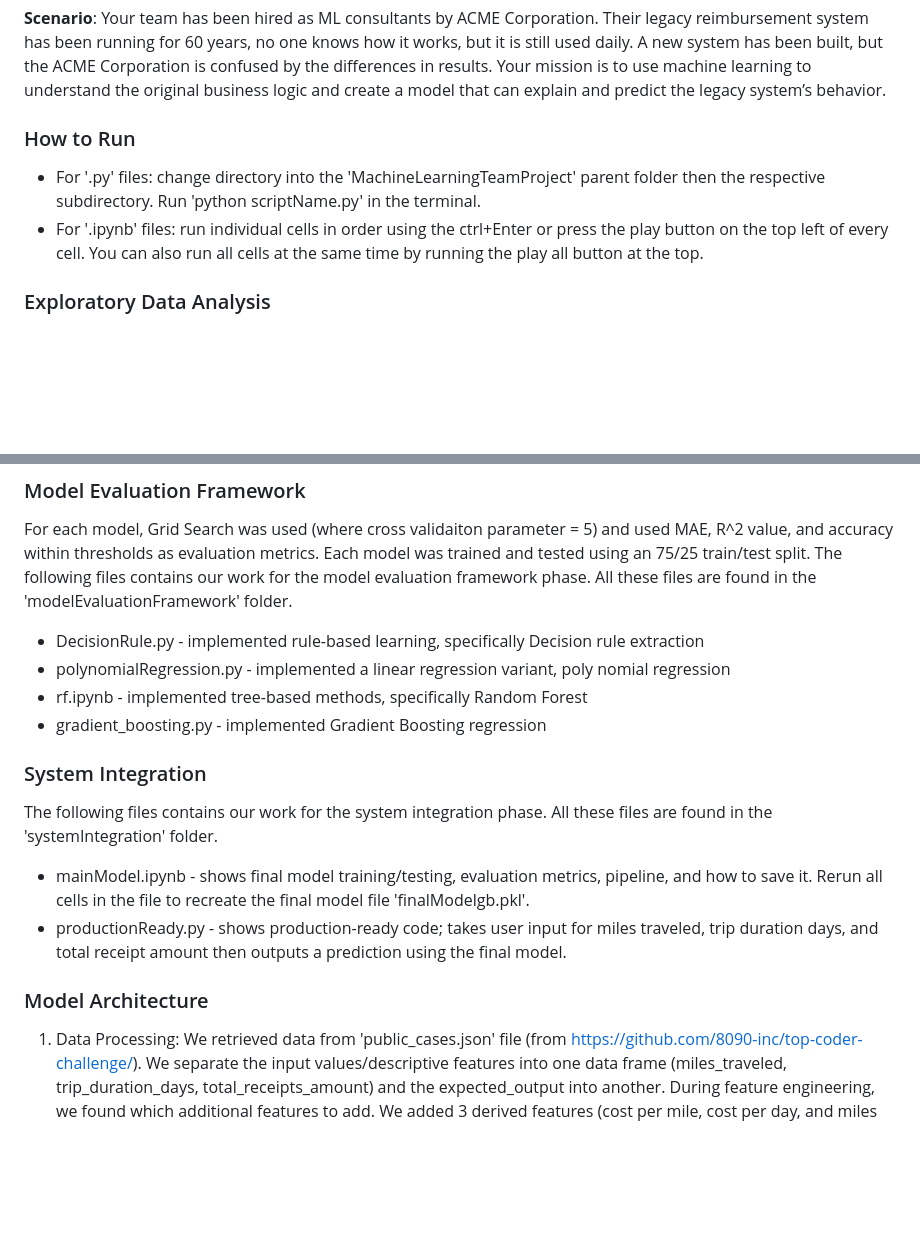
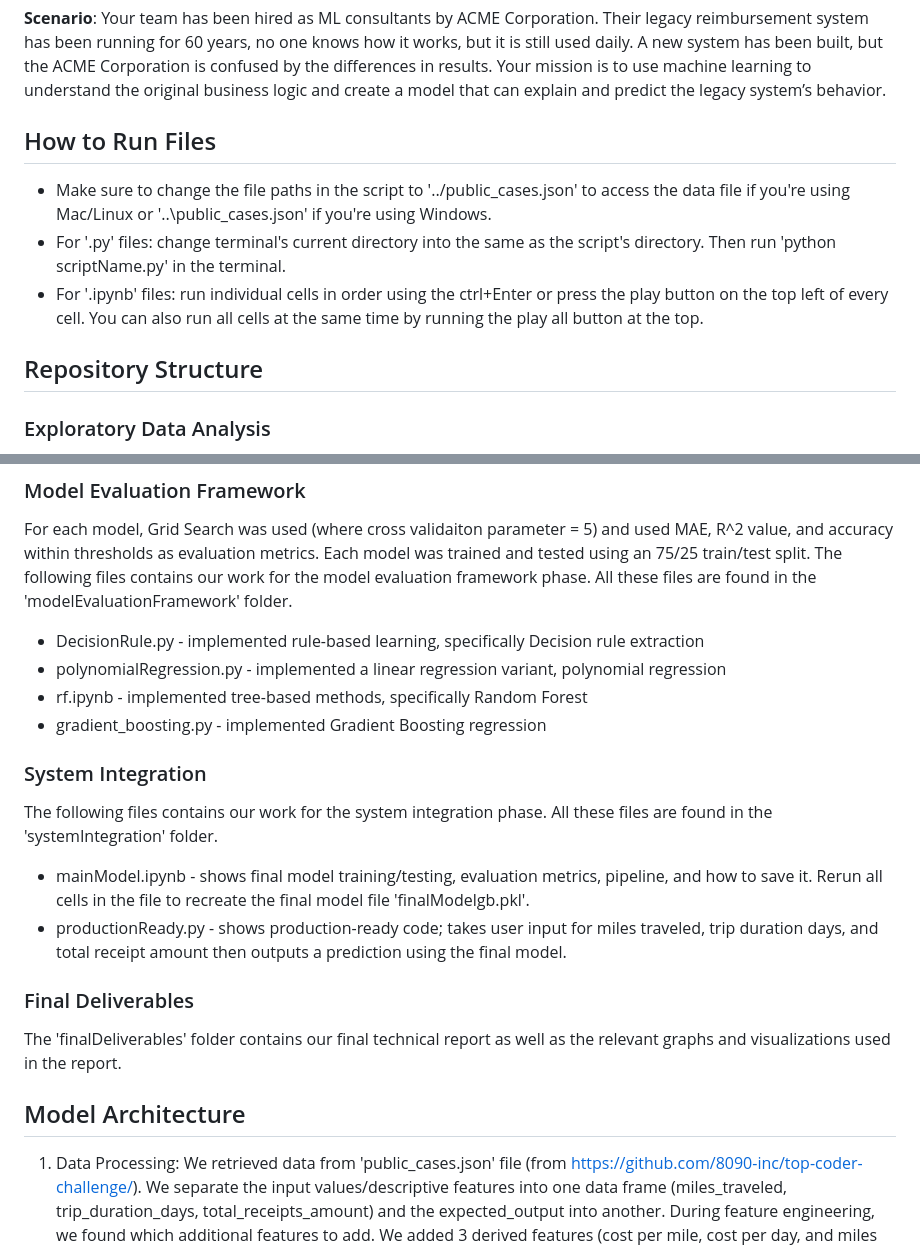
Before and after one commit to srazam/MachineLearningTeamProject, a Markdown page: README.md, 2 parts joined by grey strips. Rendered like a GitHub page; blank space fills up the shorter version.

```diff
--- a/README.md
+++ b/README.md
@@ -3,10 +3,12 @@ This project is based on: https://github.com/8090-inc/top-coder-challenge/
 
 **Scenario**: Your team has been hired as ML consultants by ACME Corporation. Their legacy reimbursement system has been running for 60 years, no one knows how it works, but it is still used daily. A new system has been built, but the ACME Corporation is confused by the differences in results. Your mission is to use machine learning to understand the original business logic and create a model that can explain and predict the legacy system’s behavior.
 
-### How to Run
-- For '.py' files: change directory into the 'MachineLearningTeamProject' parent folder then the respective subdirectory. Run 'python scriptName.py' in the terminal.
+## How to Run Files
+- Make sure to change the file paths in the script to '../public_cases.json' to access the data file if you're using Mac/Linux or '..\\public_cases.json' if you're using Windows.
+- For '.py' files: change terminal's current directory into the same as the script's directory. Then run 'python scriptName.py' in the terminal.
 - For '.ipynb' files: run individual cells in order using the ctrl+Enter or press the play button on the top left of every cell. You can also run all cells at the same time by running the play all button at the top.
 
+## Repository Structure
 ### Exploratory Data Analysis
 The following files contains our work for the exploratory data analysis phase. All these files are found in the 'exploratoryDataAnalysis' folder.
 - dataExp.ipynb: Data exploration report including a statistical summary of all variables, distribution analysis/visualization, correlation analysis, outlier detection/analysis, missing data assessment
@@ -16,7 +18,7 @@ The following files contains our work for the exploratory data analysis phase. A
 ### Model Evaluation Framework
 For each model, Grid Search was used (where cross validaiton parameter = 5) and used MAE, R^2 value, and accuracy within thresholds as evaluation metrics. Each model was trained and tested using an 75/25 train/test split. The following files contains our work for the model evaluation framework phase. All these files are found in the 'modelEvaluationFramework' folder.
 - DecisionRule.py - implemented rule-based learning, specifically Decision rule extraction
-- polynomialRegression.py - implemented a linear regression variant, poly nomial regression
+- polynomialRegression.py - implemented a linear regression variant, polynomial regression
 - rf.ipynb - implemented tree-based methods, specifically Random Forest
 - gradient_boosting.py - implemented Gradient Boosting regression
 
@@ -25,7 +27,10 @@ The following files contains our work for the system integration phase. All thes
 - mainModel.ipynb - shows final model training/testing, evaluation metrics, pipeline, and how to save it. Rerun all cells in the file to recreate the final model file 'finalModelgb.pkl'.
 - productionReady.py - shows production-ready code; takes user input for miles traveled, trip duration days, and total receipt amount then outputs a prediction using the final model.
 
-### Model Architecture
+### Final Deliverables
+The 'finalDeliverables' folder contains our final technical report as well as the relevant graphs and visualizations used in the report.
+
+## Model Architecture
 1. Data Processing: We retrieved data from 'public_cases.json' file (from https://github.com/8090-inc/top-coder-challenge/). We separate the input values/descriptive features into one data frame (miles_traveled, trip_duration_days, total_receipts_amount) and the expected_output into another. During feature engineering, we found which additional features to add. We added 3 derived features (cost per mile, cost per day, and miles per day) as well as a domain specific transformation (high_daily_cost_flag). Normalization was not used for this dataset for it was found to be more effective without it. Data was then split; 75% was used for training and 25% was used for testing.
 2. Algorithm: We used a Random Forest algorithm to train and test our data on. Random Forest works by combining the outputs of several decision trees. The process starts with bootstrap sampling where random rows of data are selected with replacement (can appear in a sample more than once). Each bootstrap sample is used to train a tree. With each of these samples, feature sampling is then used where only a random subset of features is used to build each tree. It was found for this problem and out of the parameter values we tested, 200 trees were the best to use. The trees are then built by finding the best decision rules given its sample. Given the paramters we tested, we found that each tree shouldn't be deeper than 10 nodes, 5 samples are required to split an internal node, and that 2 samples can be in a node to be considered a leaf node. After the trees are trained, the entire random forest model makes a prediciton by averaging all of the outputs from the individual trees.
 3. Integration: The user would enter 3 paramter values; one for miles traveled, one for number of days, and another for the total receipt amount. The derived features are then calculated using these values and all features are then used as input paramters for the model. The model then outputs one prediction value; the total amount in dollars for how much a person would be reimbursed based on the number days, miles, and receipt amount.
```
Also changed, not shown: other parts of README.md (+2 -2 lines).
